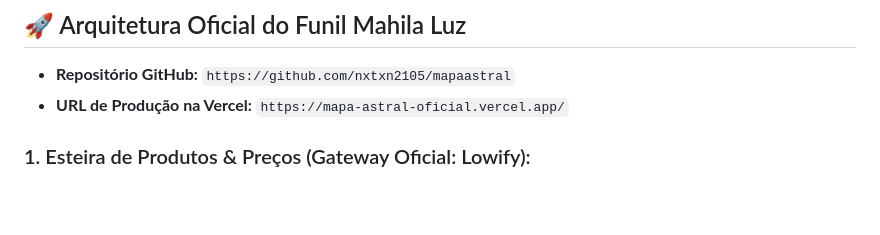
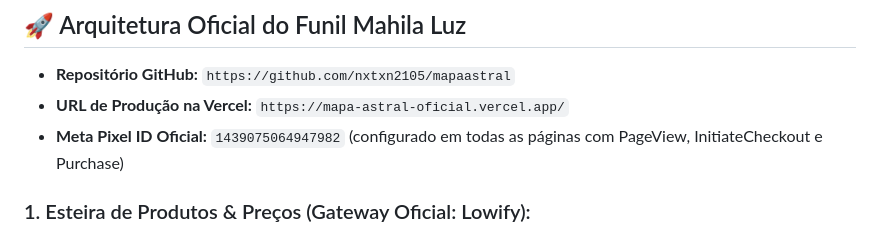
Before and after one commit to nxtxn2105/mapaastral, a Markdown page: GEMINI.md, the part around the change. GitHub-like rendering; blank space fills up the shorter version.

Commit message:
Record Meta Pixel ID 1439075064947982 in project memory

```diff
--- a/GEMINI.md
+++ b/GEMINI.md
@@ -14,6 +14,7 @@ Este arquivo é lido automaticamente pelo Antigravity em todas as sessões para
 ## 🚀 Arquitetura Oficial do Funil Mahila Luz
 * **Repositório GitHub:** `https://github.com/nxtxn2105/mapaastral`
 * **URL de Produção na Vercel:** `https://mapa-astral-oficial.vercel.app/`
+* **Meta Pixel ID Oficial:** `1439075064947982` (configurado em todas as páginas com PageView, InitiateCheckout e Purchase)
 
 ### 1. Esteira de Produtos & Preços (Gateway Oficial: Lowify):
 * **Front-End Principal (R$ 19,90):** `index.html` ➔ Checkout oficial: `https://pay.lowify.com.br/checkout?product_id=oNfku1` (com pitch aos 8m36s, urgência 15min, prova social toaster, micro-selo de 18.400 leituras, botões pulse-glow).
```
